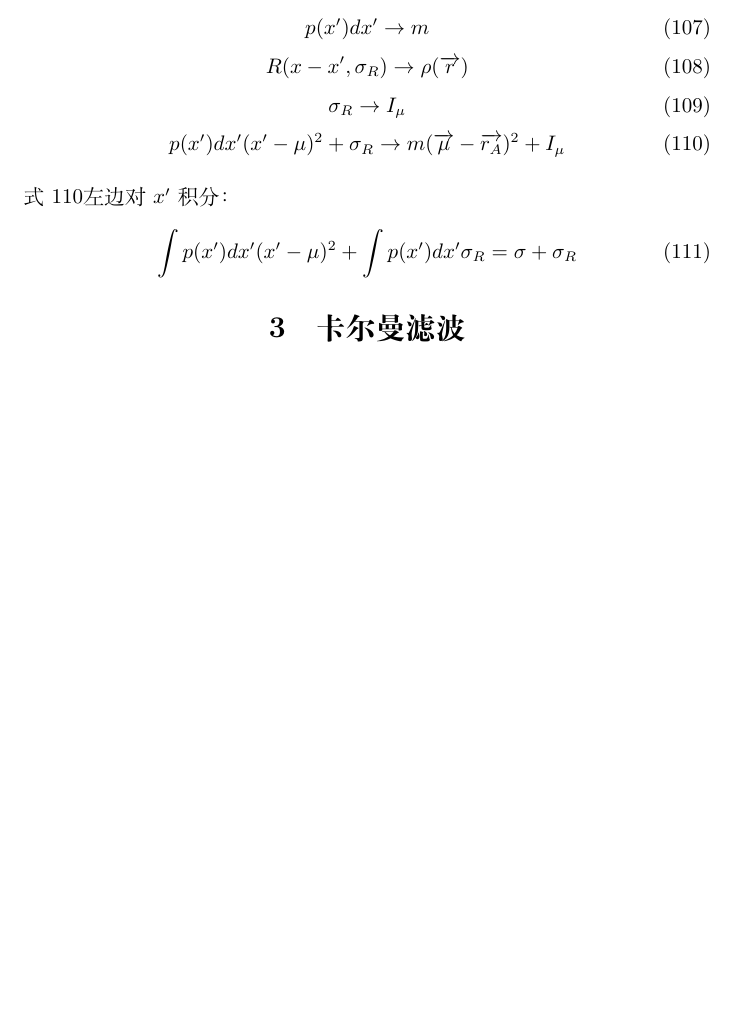
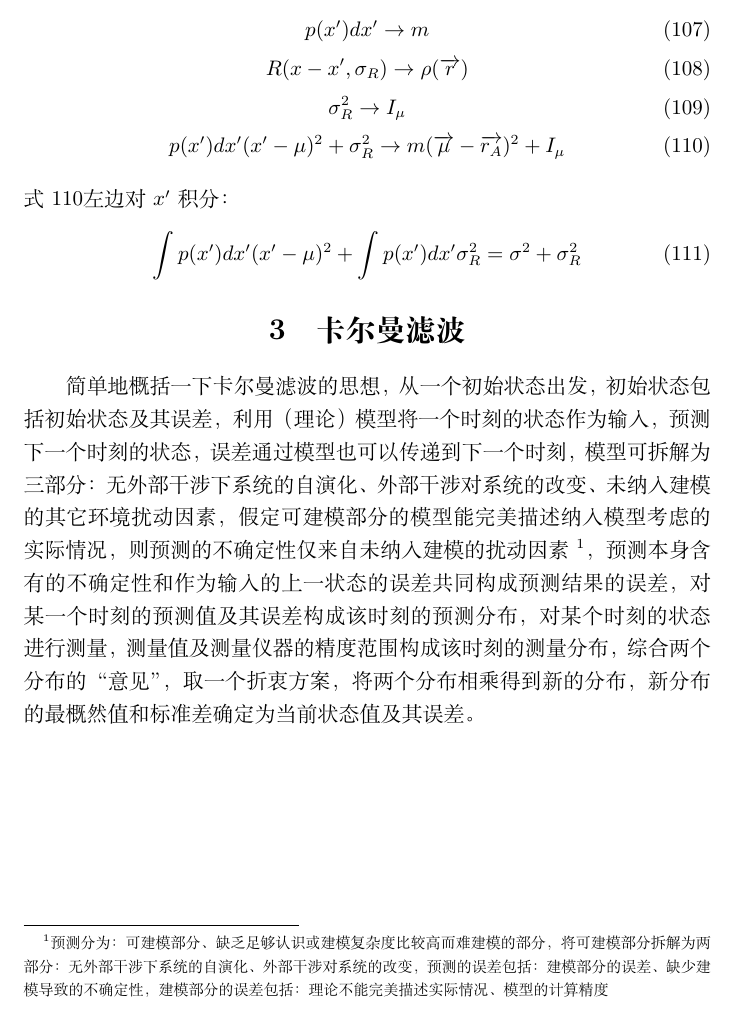
Before and after one commit to phreborn/NoteArea, a LaTeX document (notes.tex, which reads tex/KalmanFilter&multiDimGassian.tex): part of page 11 of 15, cut so that both start at the same text, the shorter picture padded with empty space. Compiled offline with XeLaTeX.

Commit message:
卡尔曼滤波思想概述

```diff
--- a/tex/KalmanFilter&multiDimGassian.tex
+++ b/tex/KalmanFilter&multiDimGassian.tex
@@ -367,12 +367,28 @@ $\sigma_{R}(x')$是$R$分布的标准差，
 \begin{gather}
     p(x')dx'\rightarrow m\\
     R(x-x',\sigma_{R})\rightarrow \rho(\overrightarrow{r})\\
-    \sigma_{R}\rightarrow I_{\mu}\\
-    p(x')dx'(x'-\mu)^{2}+\sigma_{R}\rightarrow m(\overrightarrow{\mu} -\overrightarrow{r_{A}})^{2}+I_{\mu}\label{eq:analogy1}
+    \sigma_{R}^{2}\rightarrow I_{\mu}\\
+    p(x')dx'(x'-\mu)^{2}+\sigma_{R}^{2}\rightarrow m(\overrightarrow{\mu} -\overrightarrow{r_{A}})^{2}+I_{\mu}\label{eq:analogy1}
 \end{gather}
 式\ref{eq:analogy1}左边对$x'$积分：
 \begin{gather}
-    \int p(x')dx'(x'-\mu)^{2} + \int p(x')dx'\sigma_{R}=\sigma+\sigma_{R}
+    \int p(x')dx'(x'-\mu)^{2} + \int p(x')dx'\sigma_{R}^{2}=\sigma^{2}+\sigma_{R}^{2}
 \end{gather}
 
 \section{卡尔曼滤波}
+
+简单地概括一下卡尔曼滤波的思想，
+从一个初始状态出发，初始状态包括初始状态及其误差，
+利用（理论）模型将一个时刻的状态作为输入，预测下一个时刻的状态，误差通过模型也可以传递到下一个时刻，
+模型可拆解为三部分：无外部干涉下系统的自演化、外部干涉对系统的改变、未纳入建模的其它环境扰动因素，
+假定可建模部分的模型能完美描述纳入模型考虑的实际情况，则预测的不确定性仅来自未纳入建模的扰动因素
+\footnote{
+    预测分为：可建模部分、缺乏足够认识或建模复杂度比较高而难建模的部分，
+    将可建模部分拆解为两部分：无外部干涉下系统的自演化、外部干涉对系统的改变，
+    预测的误差包括：建模部分的误差、缺少建模导致的不确定性，
+    建模部分的误差包括：理论不能完美描述实际情况、模型的计算精度
+}，
+预测本身含有的不确定性和作为输入的上一状态的误差共同构成预测结果的误差，
+对某一个时刻的预测值及其误差构成该时刻的预测分布，
+对某个时刻的状态进行测量，测量值及测量仪器的精度范围构成该时刻的测量分布，
+综合两个分布的“意见”，取一个折衷方案，将两个分布相乘得到新的分布，新分布的最概然值和标准差确定为当前状态值及其误差。
```
